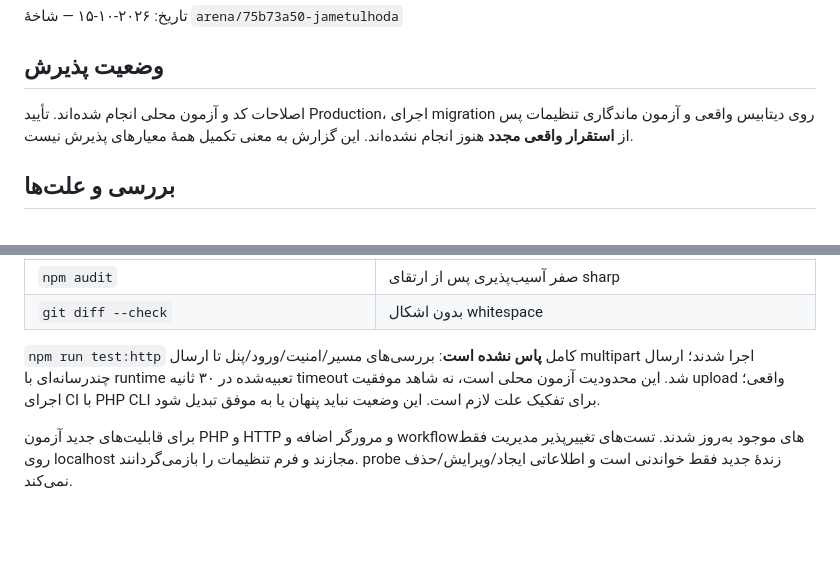
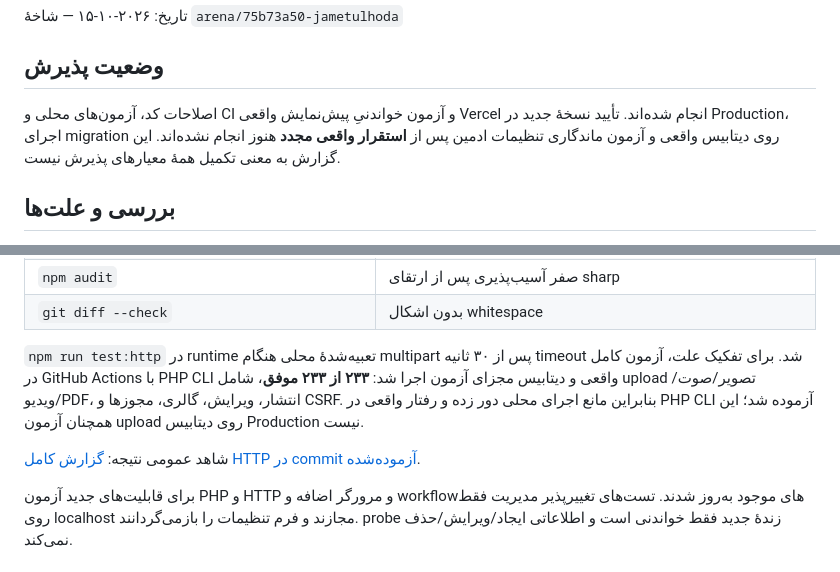
Before and after one commit to hajiahmadandishmand41-code/jametulhoda, a Markdown page: docs/editorial-upgrade-report-fa.md, 2 parts joined by grey strips. GitHub-like rendering; blank space fills up the shorter version.

```diff
--- a/docs/editorial-upgrade-report-fa.md
+++ b/docs/editorial-upgrade-report-fa.md
@@ -4,7 +4,7 @@
 
 ## وضعیت پذیرش
 
-اصلاحات کد و آزمون محلی انجام شده‌اند. تأیید Production، اجرای migration روی دیتابیس واقعی و آزمون ماندگاری تنظیمات پس از **استقرار واقعی مجدد** هنوز انجام نشده‌اند. این گزارش به معنی تکمیل همهٔ معیارهای پذیرش نیست.
+اصلاحات کد، آزمون‌های محلی و CI و آزمون خواندنیِ پیش‌نمایش واقعی Vercel انجام شده‌اند. تأیید نسخهٔ جدید در Production، اجرای migration روی دیتابیس واقعی و آزمون ماندگاری تنظیمات ادمین پس از **استقرار واقعی مجدد** هنوز انجام نشده‌اند. این گزارش به معنی تکمیل همهٔ معیارهای پذیرش نیست.
 
 ## بررسی و علت‌ها
 
@@ -84,7 +84,9 @@
 | `npm audit` | صفر آسیب‌پذیری پس از ارتقای sharp |
 | `git diff --check` | بدون اشکال whitespace |
 
-`npm run test:http` کامل **پاس نشده است**: بررسی‌های مسیر/امنیت/ورود/پنل تا ارسال multipart اجرا شدند؛ ارسال چندرسانه‌ای با runtime تعبیه‌شده در ۳۰ ثانیه timeout شد. این محدودیت آزمون محلی است، نه شاهد موفقیت upload واقعی؛ اجرای CI با PHP CLI برای تفکیک علت لازم است. این وضعیت نباید پنهان یا به موفق تبدیل شود.
+`npm run test:http` در runtime تعبیه‌شدهٔ محلی هنگام multipart پس از ۳۰ ثانیه timeout شد. برای تفکیک علت، آزمون کامل در GitHub Actions با PHP CLI واقعی و دیتابیس مجزای آزمون اجرا شد: **۲۳۳ از ۲۳۳ موفق**، شامل upload تصویر/صوت/ویدیو/PDF، انتشار، ویرایش، گالری، مجوزها و CSRF. بنابراین مانع اجرای محلی دور زده و رفتار واقعی در PHP CLI آزموده شد؛ این همچنان آزمون upload روی دیتابیس Production نیست.
+
+شاهد عمومی نتیجه: [گزارش کامل HTTP در commit آزموده‌شده](https://github.com/hajiahmadandishmand41-code/jametulhoda/commit/91ef785b7114069a691db198e3c646d1b7ae10aa#commitcomment-205143904).
 
 برای قابلیت‌های جدید آزمون PHP و HTTP و مرورگر اضافه و workflowهای موجود به‌روز شدند. تست‌های تغییرپذیر مدیریت فقط روی localhost مجازند و فرم تنظیمات را بازمی‌گردانند. probe زندهٔ جدید فقط خواندنی است و اطلاعاتی ایجاد/ویرایش/حذف نمی‌کند.
 
```
Also changed, not shown: other parts of docs/editorial-upgrade-report-fa.md (+56 -1 lines).
